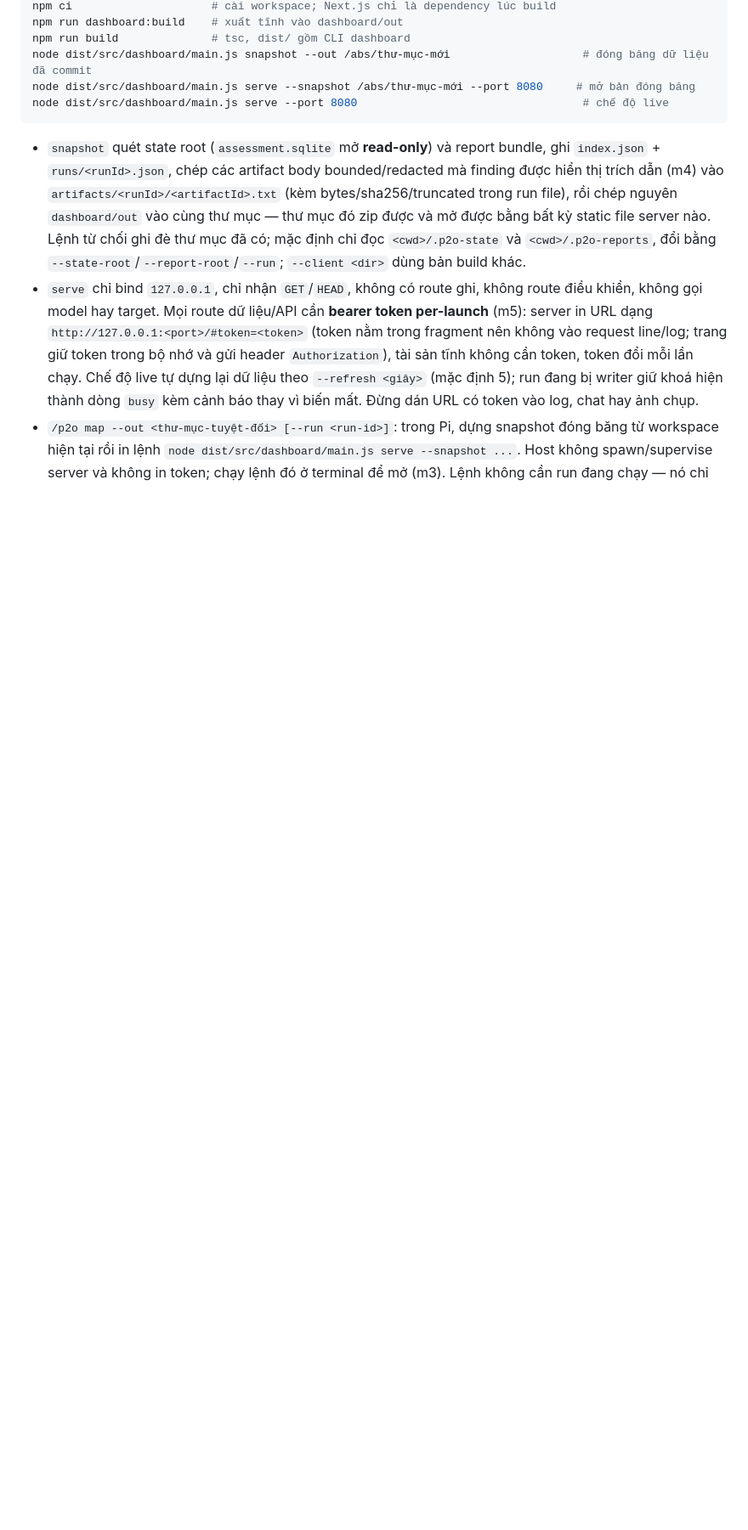
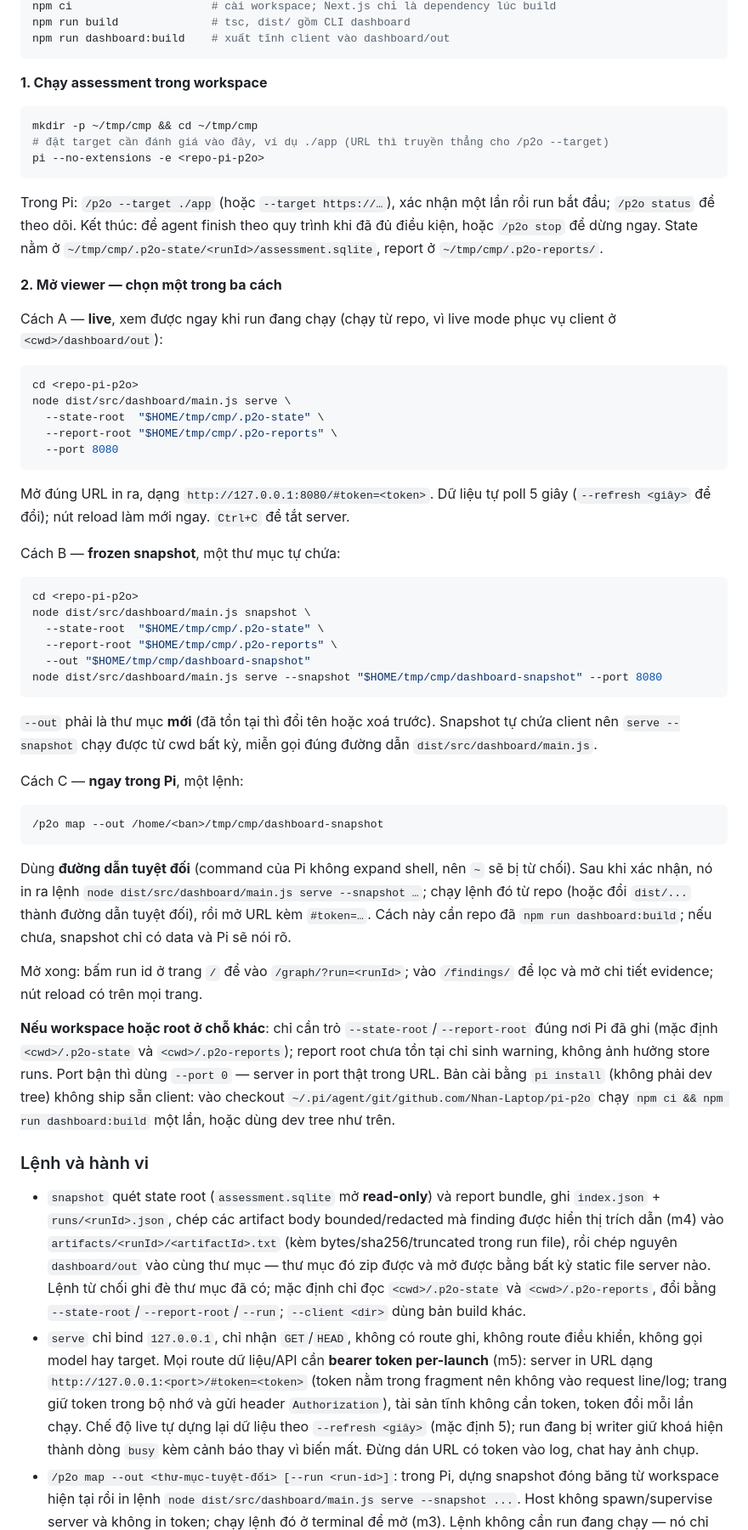
Before and after one commit to Nhan-Laptop/pi-p2o, a Markdown page: docs/USAGE.md, the part around one of its changes. Shown at 85% size. GitHub-like rendering; blank space fills up the shorter version.

````diff
--- a/docs/USAGE.md
+++ b/docs/USAGE.md
@@ -303,10 +311,69 @@ Dashboard không nằm trong extension và không có quyền thi hành: nó là
 npm ci                     # cài workspace; Next.js chỉ là dependency lúc build
-npm run dashboard:build    # xuất tĩnh vào dashboard/out
 npm run build              # tsc, dist/ gồm CLI dashboard
-node dist/src/dashboard/main.js snapshot --out /abs/thư-mục-mới                    # đóng băng dữ liệu đã commit
-node dist/src/dashboard/main.js serve --snapshot /abs/thư-mục-mới --port 8080     # mở bản đóng băng
-node dist/src/dashboard/main.js serve --port 8080                                  # chế độ live
+npm run dashboard:build    # xuất tĩnh client vào dashboard/out
 ```
+
+**1. Chạy assessment trong workspace**
+
+```sh
+mkdir -p ~/tmp/cmp && cd ~/tmp/cmp
+# đặt target cần đánh giá vào đây, ví dụ ./app (URL thì truyền thẳng cho /p2o --target)
+pi --no-extensions -e <repo-pi-p2o>
+```
+
+Trong Pi: `/p2o --target ./app` (hoặc `--target https://…`), xác nhận một lần rồi run bắt đầu; `/p2o status` để theo dõi.
+Kết thúc: để agent finish theo quy trình khi đã đủ điều kiện, hoặc `/p2o stop` để dừng ngay. State nằm ở
+`~/tmp/cmp/.p2o-state/<runId>/assessment.sqlite`, report ở `~/tmp/cmp/.p2o-reports/`.
+
+**2. Mở viewer — chọn một trong ba cách**
+
+Cách A — **live**, xem được ngay khi run đang chạy (chạy từ repo, vì live mode phục vụ client ở `<cwd>/dashboard/out`):
+
+```sh
+cd <repo-pi-p2o>
+node dist/src/dashboard/main.js serve \
+  --state-root  "$HOME/tmp/cmp/.p2o-state" \
+  --report-root "$HOME/tmp/cmp/.p2o-reports" \
+  --port 8080
+```
+
+Mở đúng URL in ra, dạng `http://127.0.0.1:8080/#token=<token>`. Dữ liệu tự poll 5 giây (`--refresh <giây>` để đổi); nút
+reload làm mới ngay. `Ctrl+C` để tắt server.
+
+Cách B — **frozen snapshot**, một thư mục tự chứa:
+
+```sh
+cd <repo-pi-p2o>
+node dist/src/dashboard/main.js snapshot \
+  --state-root  "$HOME/tmp/cmp/.p2o-state" \
+  --report-root "$HOME/tmp/cmp/.p2o-reports" \
+  --out "$HOME/tmp/cmp/dashboard-snapshot"
+node dist/src/dashboard/main.js serve --snapshot "$HOME/tmp/cmp/dashboard-snapshot" --port 8080
+```
+
+`--out` phải là thư mục **mới** (đã tồn tại thì đổi tên hoặc xoá trước). Snapshot tự chứa client nên `serve --snapshot` chạy
+được từ cwd bất kỳ, miễn gọi đúng đường dẫn `dist/src/dashboard/main.js`.
+
+Cách C — **ngay trong Pi**, một lệnh:
+
+```text
+/p2o map --out /home/<ban>/tmp/cmp/dashboard-snapshot
+```
+
+Dùng **đường dẫn tuyệt đối** (command của Pi không expand shell, nên `~` sẽ bị từ chối). Sau khi xác nhận, nó in ra lệnh
+`node dist/src/dashboard/main.js serve --snapshot …`; chạy lệnh đó từ repo (hoặc đổi `dist/...` thành đường dẫn tuyệt đối),
+rồi mở URL kèm `#token=…`. Cách này cần repo đã `npm run dashboard:build`; nếu chưa, snapshot chỉ có data và Pi sẽ nói rõ.
+
+Mở xong: bấm run id ở trang `/` để vào `/graph/?run=<runId>`; vào `/findings/` để lọc và mở chi tiết evidence; nút reload có
+trên mọi trang.
+
+**Nếu workspace hoặc root ở chỗ khác**: chỉ cần trỏ `--state-root`/`--report-root` đúng nơi Pi đã ghi (mặc định
+`<cwd>/.p2o-state` và `<cwd>/.p2o-reports`); report root chưa tồn tại chỉ sinh warning, không ảnh hưởng store runs. Port bận
+thì dùng `--port 0` — server in port thật trong URL. Bản cài bằng `pi install` (không phải dev tree) không ship sẵn client:
+vào checkout `~/.pi/agent/git/github.com/Nhan-Laptop/pi-p2o` chạy `npm ci && npm run dashboard:build` một lần, hoặc dùng dev
+tree như trên.
+
+### Lệnh và hành vi
 
 - `snapshot` quét state root (`assessment.sqlite` mở **read-only**) và report bundle, ghi `index.json` +
   `runs/<runId>.json`, chép các artifact body bounded/redacted mà finding được hiển thị trích dẫn (m4) vào
````
Also changed, not shown: other parts of docs/USAGE.md (+9 -1 lines), README.md (+60 -20 lines), docs/assets/dashboard/finding-detail.png (added), docs/assets/dashboard/findings.png (added), docs/assets/dashboard/graph.png (added), docs/assets/dashboard/overview.png (added).
